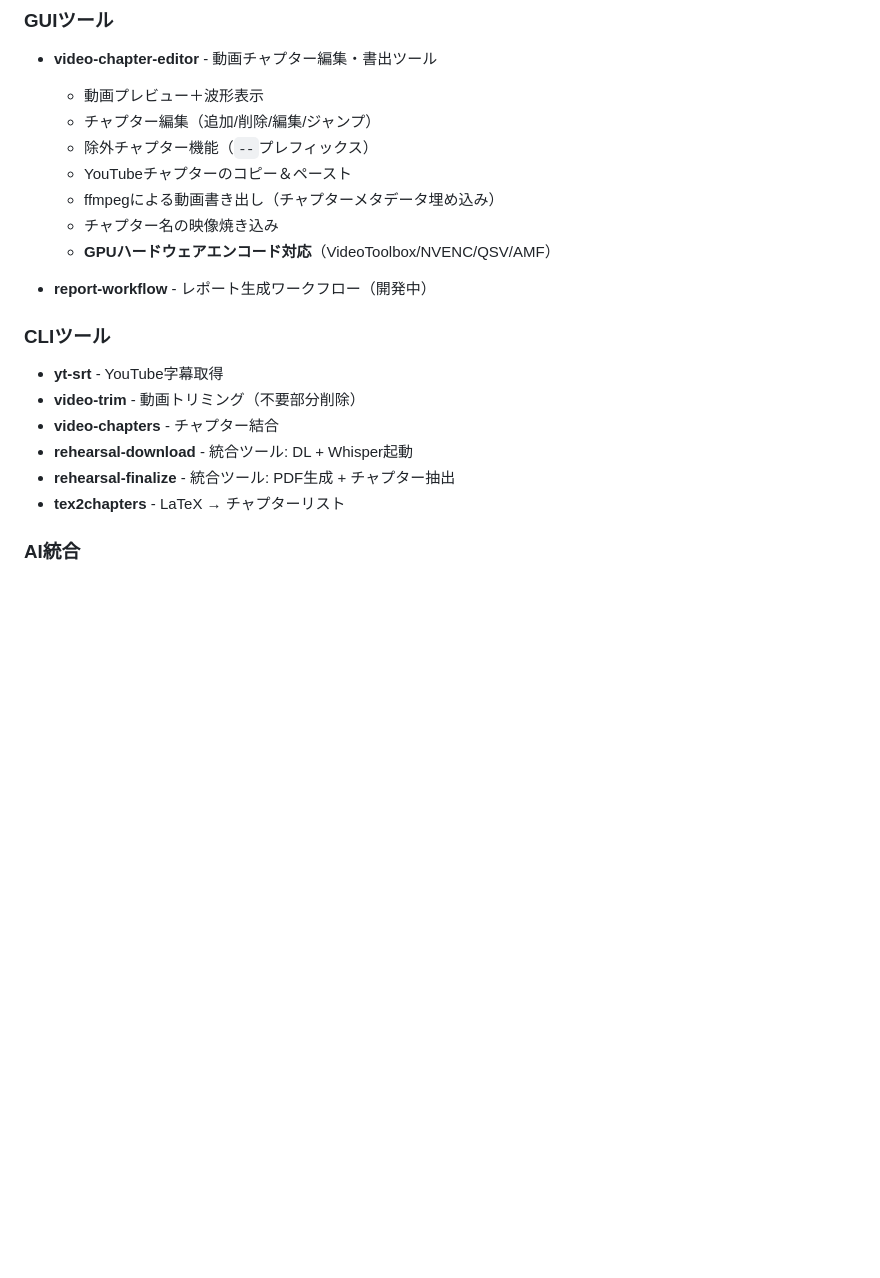
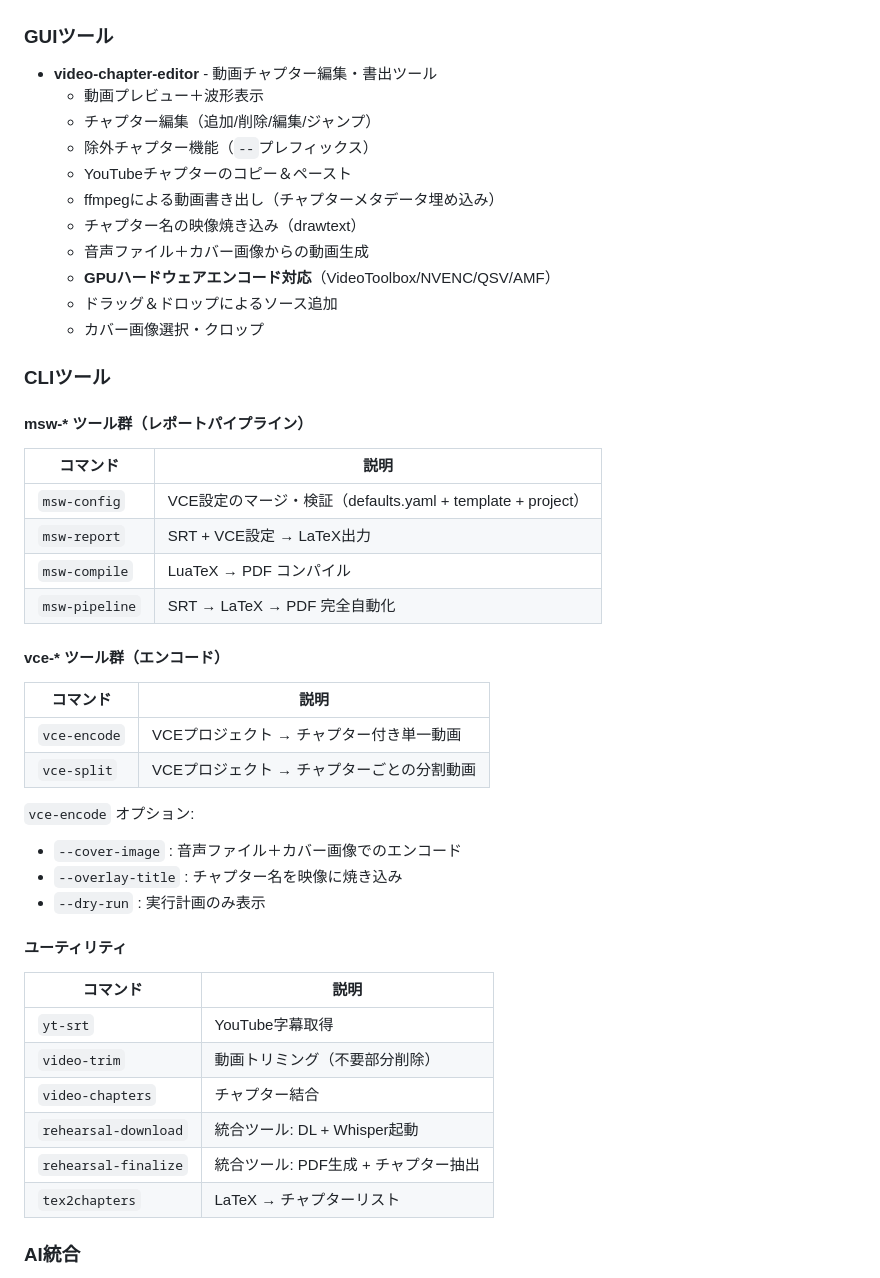
Before and after one commit to mashi727/chaptr, a Markdown page: README.md, the part around one of its changes. Rendered like a GitHub page; blank space fills up the shorter version.

```diff
--- a/README.md
+++ b/README.md
@@ -16,19 +16,45 @@
   - 除外チャプター機能（`--`プレフィックス）
   - YouTubeチャプターのコピー＆ペースト
   - ffmpegによる動画書き出し（チャプターメタデータ埋め込み）
-  - チャプター名の映像焼き込み
+  - チャプター名の映像焼き込み（drawtext）
+  - 音声ファイル＋カバー画像からの動画生成
   - **GPUハードウェアエンコード対応**（VideoToolbox/NVENC/QSV/AMF）
-
-- **report-workflow** - レポート生成ワークフロー（開発中）
+  - ドラッグ＆ドロップによるソース追加
+  - カバー画像選択・クロップ
 
 ### CLIツール
 
-- **yt-srt** - YouTube字幕取得
-- **video-trim** - 動画トリミング（不要部分削除）
-- **video-chapters** - チャプター結合
-- **rehearsal-download** - 統合ツール: DL + Whisper起動
-- **rehearsal-finalize** - 統合ツール: PDF生成 + チャプター抽出
-- **tex2chapters** - LaTeX → チャプターリスト
+#### msw-* ツール群（レポートパイプライン）
+
+| コマンド | 説明 |
+|---------|------|
+| `msw-config` | VCE設定のマージ・検証（defaults.yaml + template + project） |
+| `msw-report` | SRT + VCE設定 → LaTeX出力 |
+| `msw-compile` | LuaTeX → PDF コンパイル |
+| `msw-pipeline` | SRT → LaTeX → PDF 完全自動化 |
+
+#### vce-* ツール群（エンコード）
+
+| コマンド | 説明 |
+|---------|------|
+| `vce-encode` | VCEプロジェクト → チャプター付き単一動画 |
+| `vce-split` | VCEプロジェクト → チャプターごとの分割動画 |
+
+`vce-encode` オプション:
+- `--cover-image` : 音声ファイル＋カバー画像でのエンコード
+- `--overlay-title` : チャプター名を映像に焼き込み
+- `--dry-run` : 実行計画のみ表示
+
+#### ユーティリティ
+
+| コマンド | 説明 |
+|---------|------|
+| `yt-srt` | YouTube字幕取得 |
+| `video-trim` | 動画トリミング（不要部分削除） |
+| `video-chapters` | チャプター結合 |
+| `rehearsal-download` | 統合ツール: DL + Whisper起動 |
+| `rehearsal-finalize` | 統合ツール: PDF生成 + チャプター抽出 |
+| `tex2chapters` | LaTeX → チャプターリスト |
 
 ### AI統合
 
```
Also changed, not shown: other parts of README.md (+79 -25 lines).
